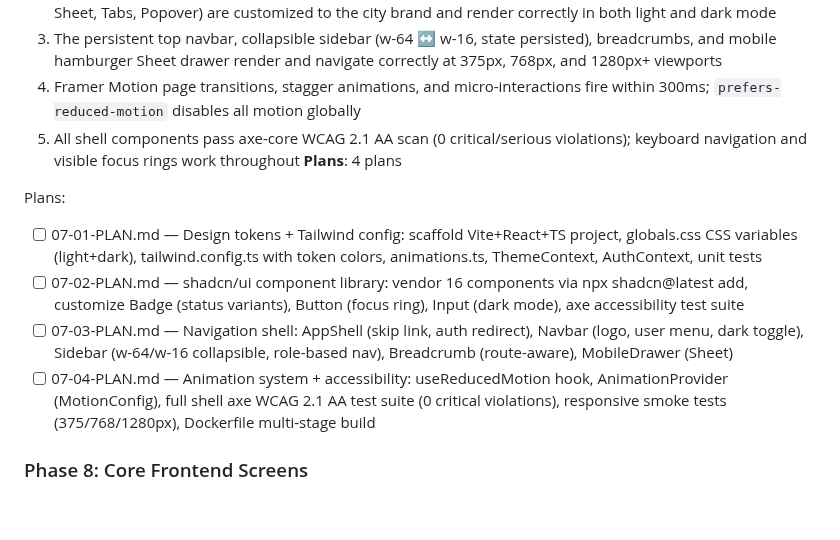
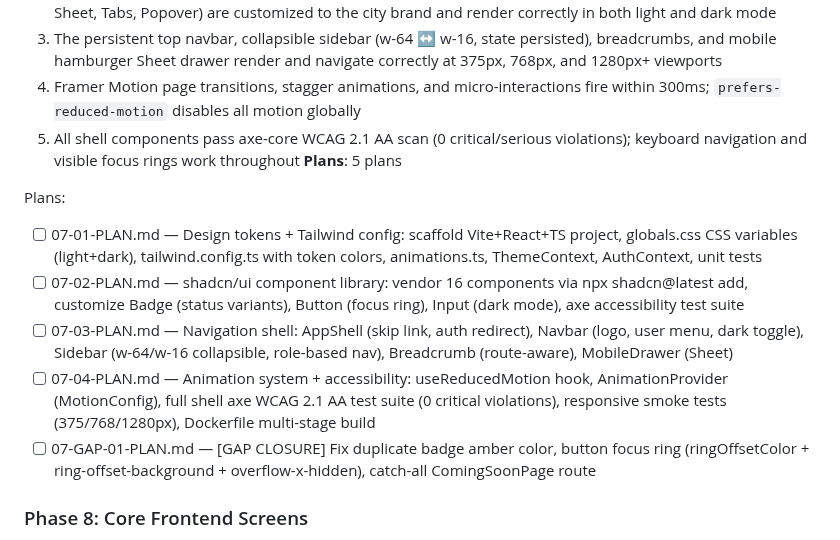
Before and after one commit to dhruvi5319/uReport, a Markdown page: .planning/ROADMAP.md, the part around the change. GitHub-like rendering; blank space fills up the shorter version.

Commit message:
docs(07): create gap closure plan for badge color, focus ring, and blank routes

```diff
--- a/.planning/ROADMAP.md
+++ b/.planning/ROADMAP.md
@@ -148,13 +148,14 @@ Plans:
   3. The persistent top navbar, collapsible sidebar (w-64 ↔ w-16, state persisted), breadcrumbs, and mobile hamburger Sheet drawer render and navigate correctly at 375px, 768px, and 1280px+ viewports
   4. Framer Motion page transitions, stagger animations, and micro-interactions fire within 300ms; `prefers-reduced-motion` disables all motion globally
   5. All shell components pass axe-core WCAG 2.1 AA scan (0 critical/serious violations); keyboard navigation and visible focus rings work throughout
-**Plans**: 4 plans
+**Plans**: 5 plans
 
 Plans:
 - [ ] 07-01-PLAN.md — Design tokens + Tailwind config: scaffold Vite+React+TS project, globals.css CSS variables (light+dark), tailwind.config.ts with token colors, animations.ts, ThemeContext, AuthContext, unit tests
 - [ ] 07-02-PLAN.md — shadcn/ui component library: vendor 16 components via npx shadcn@latest add, customize Badge (status variants), Button (focus ring), Input (dark mode), axe accessibility test suite
 - [ ] 07-03-PLAN.md — Navigation shell: AppShell (skip link, auth redirect), Navbar (logo, user menu, dark toggle), Sidebar (w-64/w-16 collapsible, role-based nav), Breadcrumb (route-aware), MobileDrawer (Sheet)
 - [ ] 07-04-PLAN.md — Animation system + accessibility: useReducedMotion hook, AnimationProvider (MotionConfig), full shell axe WCAG 2.1 AA test suite (0 critical violations), responsive smoke tests (375/768/1280px), Dockerfile multi-stage build
+- [ ] 07-GAP-01-PLAN.md — [GAP CLOSURE] Fix duplicate badge amber color, button focus ring (ringOffsetColor + ring-offset-background + overflow-x-hidden), catch-all ComingSoonPage route
 
 ### Phase 8: Core Frontend Screens
 **Goal**: The four primary user-facing screens are complete — dashboard, case list, case detail, and public submission form — delivering the full staff and public workflow in the React UI
```
Also changed, not shown: 1 other file.
